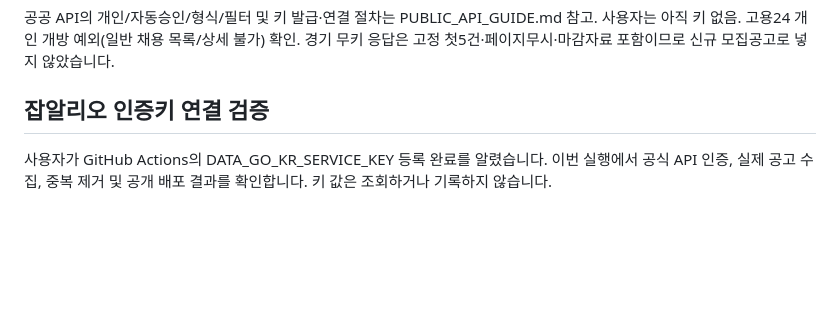
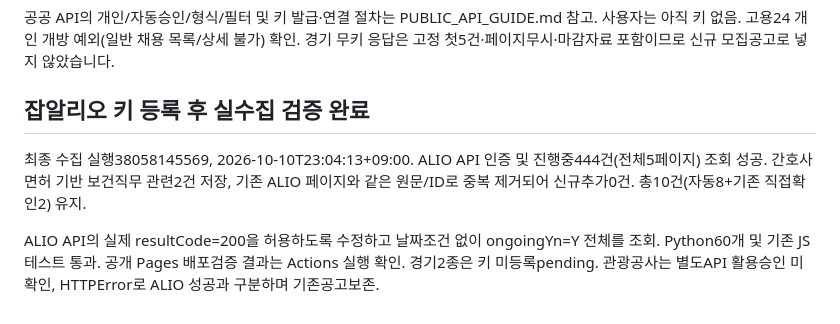
Before and after one commit to temporarykorean/health-manager-jobs, a Markdown page: COLLECTION_REPORT.md, the part around the change. Rendered like a GitHub page; blank space fills up the shorter version.

```diff
--- a/COLLECTION_REPORT.md
+++ b/COLLECTION_REPORT.md
@@ -44,6 +44,8 @@ Actions 38057076063에서 테스트 58개 통과, 기존 8개 활성 소스 수
 
 공공 API의 개인/자동승인/형식/필터 및 키 발급·연결 절차는 PUBLIC_API_GUIDE.md 참고. 사용자는 아직 키 없음. 고용24 개인 개방 예외(일반 채용 목록/상세 불가) 확인. 경기 무키 응답은 고정 첫5건·페이지무시·마감자료 포함이므로 신규 모집공고로 넣지 않았습니다.
 
-## 잡알리오 인증키 연결 검증
+## 잡알리오 키 등록 후 실수집 검증 완료
 
-사용자가 GitHub Actions의 DATA_GO_KR_SERVICE_KEY 등록 완료를 알렸습니다. 이번 실행에서 공식 API 인증, 실제 공고 수집, 중복 제거 및 공개 배포 결과를 확인합니다. 키 값은 조회하거나 기록하지 않습니다.
+최종 수집 실행38058145569, 2026-10-10T23:04:13+09:00. ALIO API 인증 및 진행중444건(전체5페이지) 조회 성공. 간호사 면허 기반 보건직무 관련2건 저장, 기존 ALIO 페이지와 같은 원문/ID로 중복 제거되어 신규추가0건. 총10건(자동8+기존 직접확인2) 유지.
+
+ALIO API의 실제 resultCode=200을 허용하도록 수정하고 날짜조건 없이 ongoingYn=Y 전체를 조회. Python60개 및 기존 JS 테스트 통과. 공개 Pages 배포검증 결과는 Actions 실행 확인. 경기2종은 키 미등록pending. 관광공사는 별도API 활용승인 미확인, HTTPError로 ALIO 성공과 구분하며 기존공고보존.
```
Also changed, not shown: PUBLIC_API_GUIDE.md (+8 -4 lines), README.md (+1 -1 lines).
